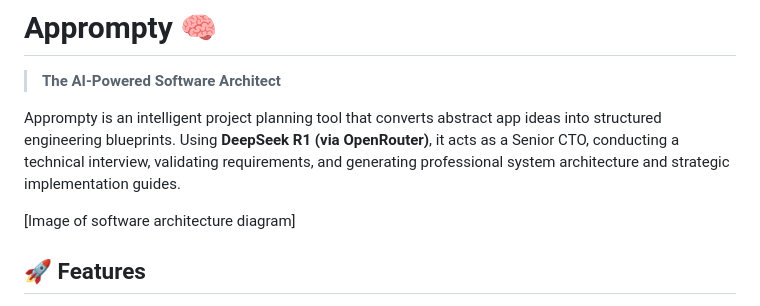
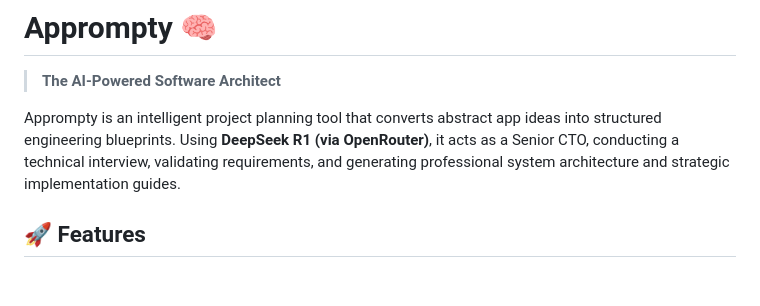
Before and after one commit to nuramustaphaali/Apprompty, a Markdown page: README.md, the part around the change. Drawn GitHub-style; blank space fills up the shorter version.

Commit message:
Nura Apprompty

```diff
--- a/README.md
+++ b/README.md
@@ -5,7 +5,7 @@ Apprompty is an intelligent project planning tool that converts abstract app ide
 
 
 
-[Image of software architecture diagram]
+
 
 
 ## 🚀 Features
```
